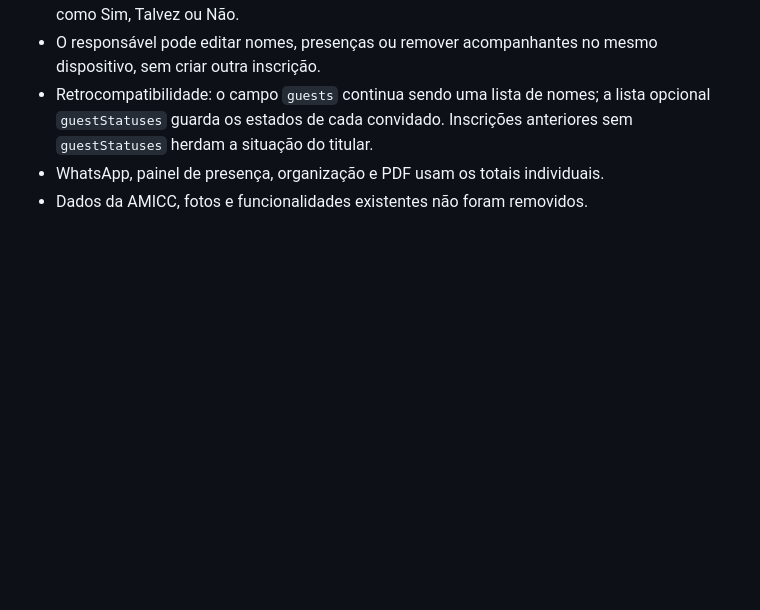
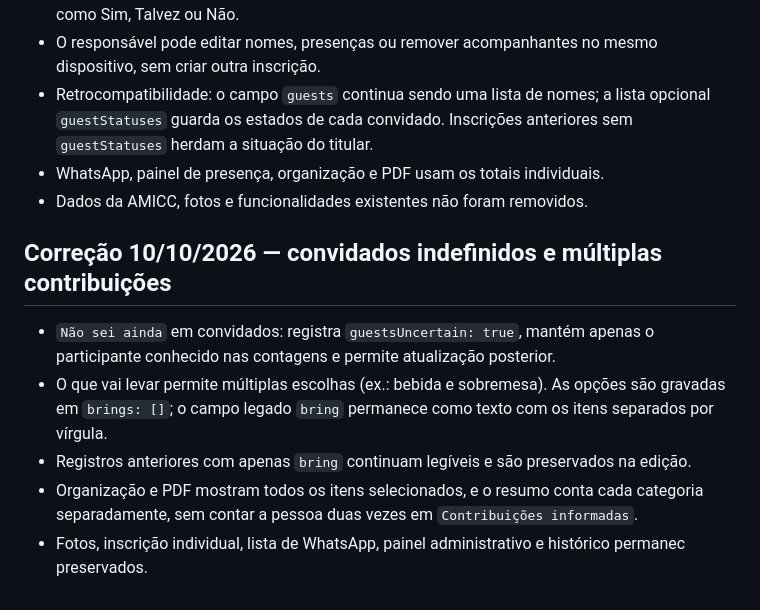
Before and after one commit to tsvalencio-IA/LeRunners, a Markdown page: README.md, the part around the change. GitHub-like rendering; blank space fills up the shorter version.

Commit message:
feat: adaptar README.md para escolhas multiplas e convidados a definir

```diff
--- a/README.md
+++ b/README.md
@@ -67,3 +67,11 @@ Data única: **domingo, 1º de novembro de 2026, véspera do feriado de Finados*
 - Retrocompatibilidade: o campo `guests` continua sendo uma lista de nomes; a lista opcional `guestStatuses` guarda os estados de cada convidado. Inscrições anteriores sem `guestStatuses` herdam a situação do titular.
 - WhatsApp, painel de presença, organização e PDF usam os totais individuais.
 - Dados da AMICC, fotos e funcionalidades existentes não foram removidos.
+
+## Correção 10/10/2026 — convidados indefinidos e múltiplas contribuições
+
+- `Não sei ainda` em convidados: registra `guestsUncertain: true`, mantém apenas o participante conhecido nas contagens e permite atualização posterior.
+- O que vai levar permite múltiplas escolhas (ex.: bebida e sobremesa). As opções são gravadas em `brings: []`; o campo legado `bring` permanece como texto com os itens separados por vírgula.
+- Registros anteriores com apenas `bring` continuam legíveis e são preservados na edição.
+- Organização e PDF mostram todos os itens selecionados, e o resumo conta cada categoria separadamente, sem contar a pessoa duas vezes em `Contribuições informadas`.
+- Fotos, inscrição individual, lista de WhatsApp, painel administrativo e histórico permanec preservados.
```
